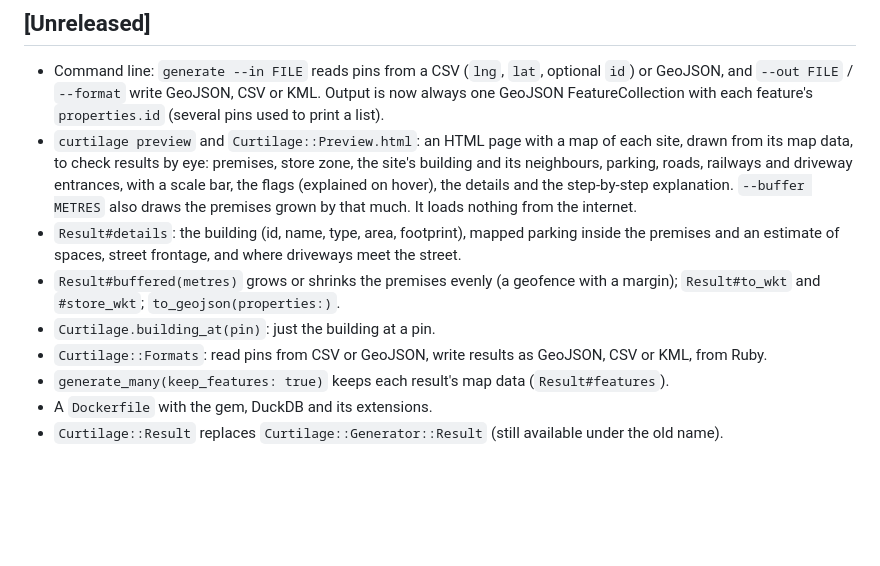
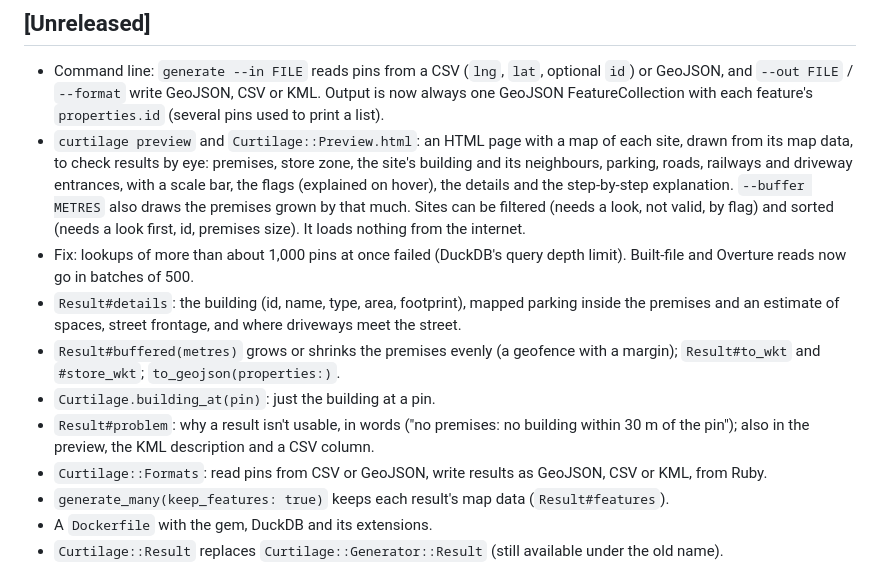
Before and after one commit to mohanenm/curtilage, a Markdown page: CHANGELOG.md, the part around the change. Rendered like a GitHub page; blank space fills up the shorter version.

```diff
--- a/CHANGELOG.md
+++ b/CHANGELOG.md
@@ -3,10 +3,12 @@
 ## [Unreleased]
 
 - Command line: `generate --in FILE` reads pins from a CSV (`lng`, `lat`, optional `id`) or GeoJSON, and `--out FILE` / `--format` write GeoJSON, CSV or KML. Output is now always one GeoJSON FeatureCollection with each feature's `properties.id` (several pins used to print a list).
-- `curtilage preview` and `Curtilage::Preview.html`: an HTML page with a map of each site, drawn from its map data, to check results by eye: premises, store zone, the site's building and its neighbours, parking, roads, railways and driveway entrances, with a scale bar, the flags (explained on hover), the details and the step-by-step explanation. `--buffer METRES` also draws the premises grown by that much. It loads nothing from the internet.
+- `curtilage preview` and `Curtilage::Preview.html`: an HTML page with a map of each site, drawn from its map data, to check results by eye: premises, store zone, the site's building and its neighbours, parking, roads, railways and driveway entrances, with a scale bar, the flags (explained on hover), the details and the step-by-step explanation. `--buffer METRES` also draws the premises grown by that much. Sites can be filtered (needs a look, not valid, by flag) and sorted (needs a look first, id, premises size). It loads nothing from the internet.
+- Fix: lookups of more than about 1,000 pins at once failed (DuckDB's query depth limit). Built-file and Overture reads now go in batches of 500.
 - `Result#details`: the building (id, name, type, area, footprint), mapped parking inside the premises and an estimate of spaces, street frontage, and where driveways meet the street.
 - `Result#buffered(metres)` grows or shrinks the premises evenly (a geofence with a margin); `Result#to_wkt` and `#store_wkt`; `to_geojson(properties:)`.
 - `Curtilage.building_at(pin)`: just the building at a pin.
+- `Result#problem`: why a result isn't usable, in words ("no premises: no building within 30 m of the pin"); also in the preview, the KML description and a CSV column.
 - `Curtilage::Formats`: read pins from CSV or GeoJSON, write results as GeoJSON, CSV or KML, from Ruby.
 - `generate_many(keep_features: true)` keeps each result's map data (`Result#features`).
 - A `Dockerfile` with the gem, DuckDB and its extensions.
```
Also changed, not shown: README.md (+7 -1 lines), docs/reference.md (+3 -2 lines), docs/preview.png (added), 8 other files.
